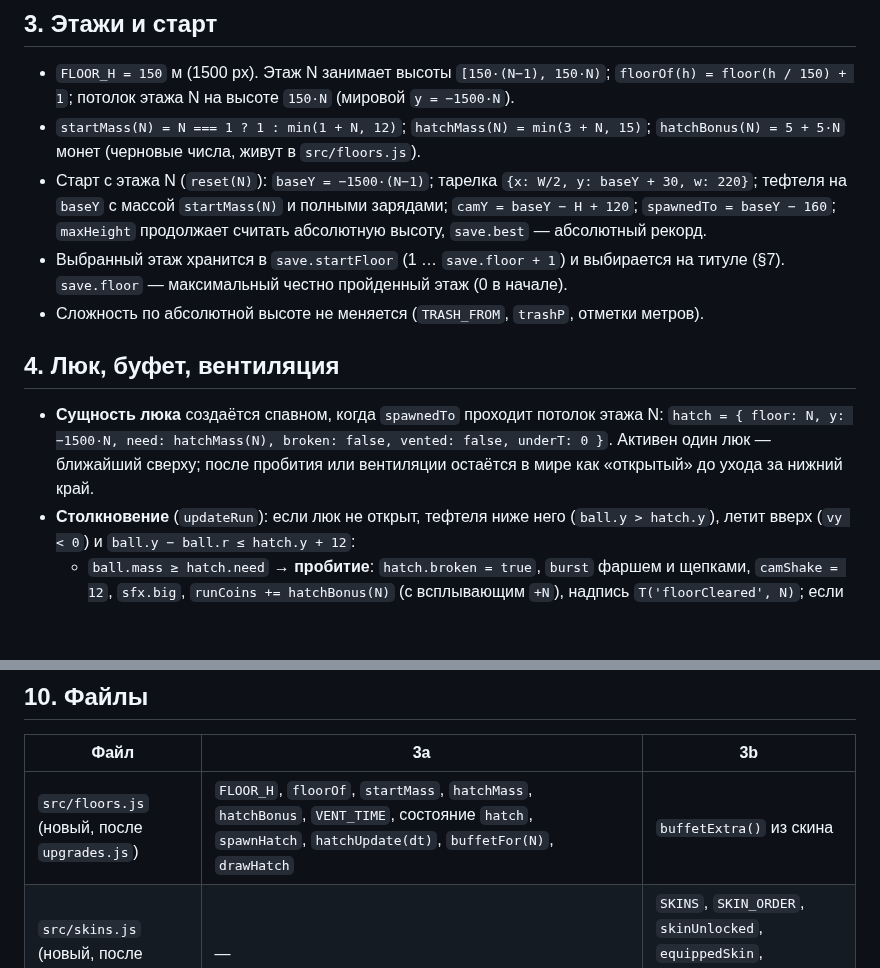
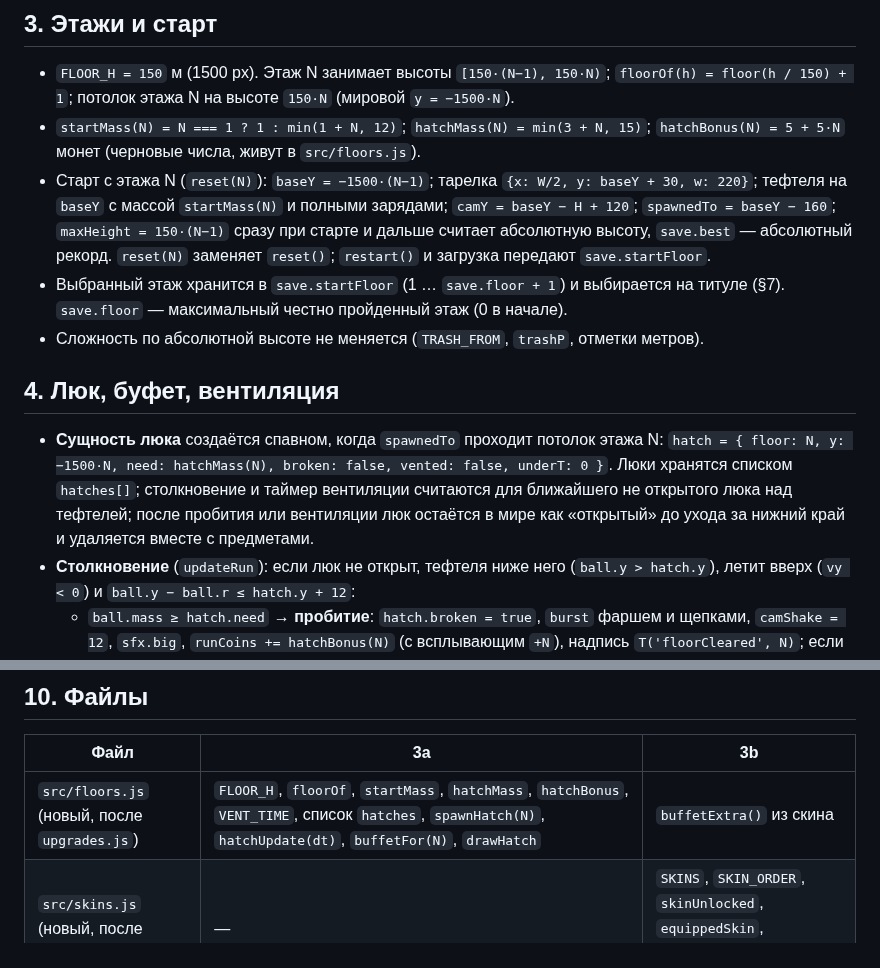
Before and after one commit to Warmetallic/teftelya, a Markdown page: docs/specs/2026-09-23-floors-skins-design.md, 2 parts joined by grey strips. Drawn GitHub-style; blank space fills up the shorter version.

Commit message:
docs: спека этапа 3 — список люков, стартовая высота этажа
Co-Authored-By: Claude Fable 5.1 <noreply@anthropic.com>

```diff
--- a/docs/specs/2026-09-23-floors-skins-design.md
+++ b/docs/specs/2026-09-23-floors-skins-design.md
@@ -28,13 +28,13 @@
 
 - `FLOOR_H = 150` м (1500 px). Этаж N занимает высоты `[150·(N−1), 150·N)`; `floorOf(h) = floor(h / 150) + 1`; потолок этажа N на высоте `150·N` (мировой `y = −1500·N`).
 - `startMass(N) = N === 1 ? 1 : min(1 + N, 12)`; `hatchMass(N) = min(3 + N, 15)`; `hatchBonus(N) = 5 + 5·N` монет (черновые числа, живут в `src/floors.js`).
-- Старт с этажа N (`reset(N)`): `baseY = −1500·(N−1)`; тарелка `{x: W/2, y: baseY + 30, w: 220}`; тефтеля на `baseY` с массой `startMass(N)` и полными зарядами; `camY = baseY − H + 120`; `spawnedTo = baseY − 160`; `maxHeight` продолжает считать абсолютную высоту, `save.best` — абсолютный рекорд.
+- Старт с этажа N (`reset(N)`): `baseY = −1500·(N−1)`; тарелка `{x: W/2, y: baseY + 30, w: 220}`; тефтеля на `baseY` с массой `startMass(N)` и полными зарядами; `camY = baseY − H + 120`; `spawnedTo = baseY − 160`; `maxHeight = 150·(N−1)` сразу при старте и дальше считает абсолютную высоту, `save.best` — абсолютный рекорд. `reset(N)` заменяет `reset()`; `restart()` и загрузка передают `save.startFloor`.
 - Выбранный этаж хранится в `save.startFloor` (1 … `save.floor + 1`) и выбирается на титуле (§7). `save.floor` — максимальный честно пройденный этаж (0 в начале).
 - Сложность по абсолютной высоте не меняется (`TRASH_FROM`, `trashP`, отметки метров).
 
 ## 4. Люк, буфет, вентиляция
 
-- **Сущность люка** создаётся спавном, когда `spawnedTo` проходит потолок этажа N: `hatch = { floor: N, y: −1500·N, need: hatchMass(N), broken: false, vented: false, underT: 0 }`. Активен один люк — ближайший сверху; после пробития или вентиляции остаётся в мире как «открытый» до ухода за нижний край.
+- **Сущность люка** создаётся спавном, когда `spawnedTo` проходит потолок этажа N: `hatch = { floor: N, y: −1500·N, need: hatchMass(N), broken: false, vented: false, underT: 0 }`. Люки хранятся списком `hatches[]`; столкновение и таймер вентиляции считаются для ближайшего не открытого люка над тефтелей; после пробития или вентиляции люк остаётся в мире как «открытый» до ухода за нижний край и удаляется вместе с предметами.
 - **Столкновение** (`updateRun`): если люк не открыт, тефтеля ниже него (`ball.y > hatch.y`), летит вверх (`vy < 0`) и `ball.y − ball.r ≤ hatch.y + 12`:
   - `ball.mass ≥ hatch.need` → **пробитие**: `hatch.broken = true`, `burst` фаршем и щепками, `camShake = 12`, `sfx.big`, `runCoins += hatchBonus(N)` (с всплывающим `+N`), надпись `T('floorCleared', N)`; если `N > save.floor` → `save.floor = N`, `persist()`, флаг `newUnlock = N + 1`; скин по §5, если положен.
   - иначе → **отскок**: `ball.y = hatch.y + 12 + ball.r`, `ball.vy = 200`, `squash`, `sfx.hit` (масса не теряется), надпись `T('needMass', need)`; не чаще раза в 0.5 с.
@@ -93,7 +93,7 @@
 
 | Файл | 3a | 3b |
 |---|---|---|
-| `src/floors.js` (новый, после `upgrades.js`) | `FLOOR_H`, `floorOf`, `startMass`, `hatchMass`, `hatchBonus`, `VENT_TIME`, состояние `hatch`, `spawnHatch`, `hatchUpdate(dt)`, `buffetFor(N)`, `drawHatch` | `buffetExtra()` из скина |
+| `src/floors.js` (новый, после `upgrades.js`) | `FLOOR_H`, `floorOf`, `startMass`, `hatchMass`, `hatchBonus`, `VENT_TIME`, список `hatches`, `spawnHatch(N)`, `hatchUpdate(dt)`, `buffetFor(N)`, `drawHatch` | `buffetExtra()` из скина |
 | `src/skins.js` (новый, после `floors.js`) | — | `SKINS`, `SKIN_ORDER`, `skinUnlocked`, `equippedSkin`, `cycleSkin`, эффекты, `drawSkin` |
 | `src/lines.js` (новый, после `skins.js`) | — | `say(event)`, `bubble`, `updateBubble`, `drawBubble` |
 | `src/save.js` | v3 (`floor`, `startFloor`, `skin`) | — |
```
